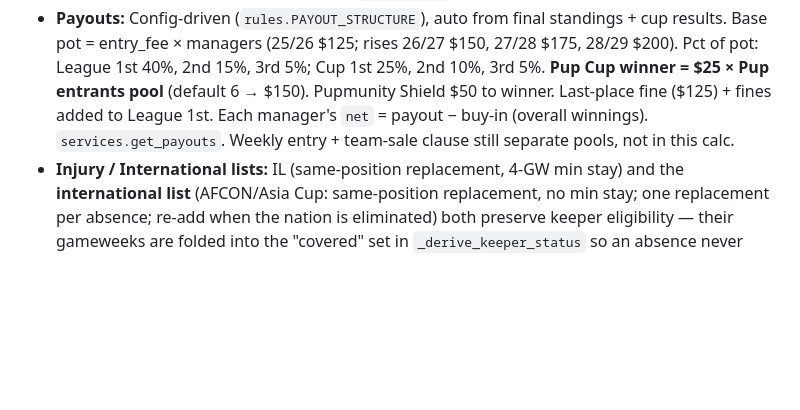
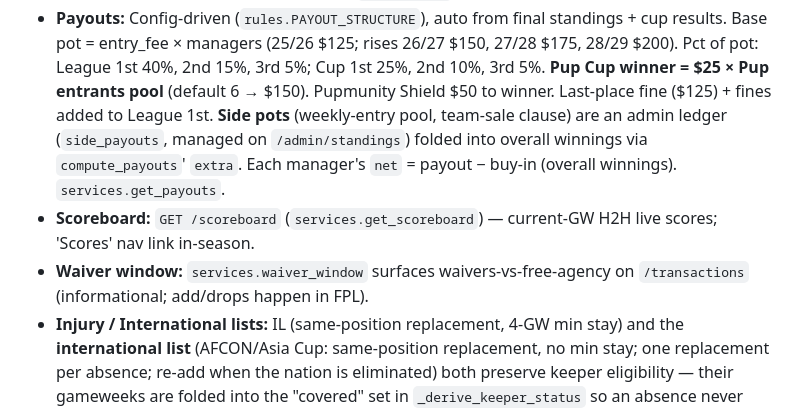
Before and after one commit to taapes/twofirstsonepup, a Markdown page: CLAUDE.md, the part around the change. Drawn GitHub-style; blank space fills up the shorter version.

Commit message:
docs: scoreboard, waiver window, side pots in CLAUDE.md
Co-Authored-By: Claude Opus 4.8 <noreply@anthropic.com>

```diff
--- a/CLAUDE.md
+++ b/CLAUDE.md
@@ -194,9 +194,14 @@ Write tests for these. They are custom and non-obvious:
   cup results. Base pot = entry_fee × managers (25/26 $125; rises 26/27 $150, 27/28
   $175, 28/29 $200). Pct of pot: League 1st 40%, 2nd 15%, 3rd 5%; Cup 1st 25%, 2nd 10%,
   3rd 5%. **Pup Cup winner = $25 × Pup entrants pool** (default 6 → $150). Pupmunity
-  Shield $50 to winner. Last-place fine ($125) + fines added to League 1st. Each
-  manager's `net` = payout − buy-in (overall winnings). `services.get_payouts`. Weekly
-  entry + team-sale clause still separate pools, not in this calc.
+  Shield $50 to winner. Last-place fine ($125) + fines added to League 1st. **Side
+  pots** (weekly-entry pool, team-sale clause) are an admin ledger (`side_payouts`,
+  managed on `/admin/standings`) folded into overall winnings via `compute_payouts`'
+  `extra`. Each manager's `net` = payout − buy-in (overall winnings). `services.get_payouts`.
+- **Scoreboard:** `GET /scoreboard` (`services.get_scoreboard`) — current-GW H2H live
+  scores; 'Scores' nav link in-season.
+- **Waiver window:** `services.waiver_window` surfaces waivers-vs-free-agency on
+  `/transactions` (informational; add/drops happen in FPL).
 - **Injury / International lists:** IL (same-position replacement, 4-GW min stay) and
   the **international list** (AFCON/Asia Cup: same-position replacement, no min stay; one
   replacement per absence; re-add when the nation is eliminated) both preserve keeper
```
